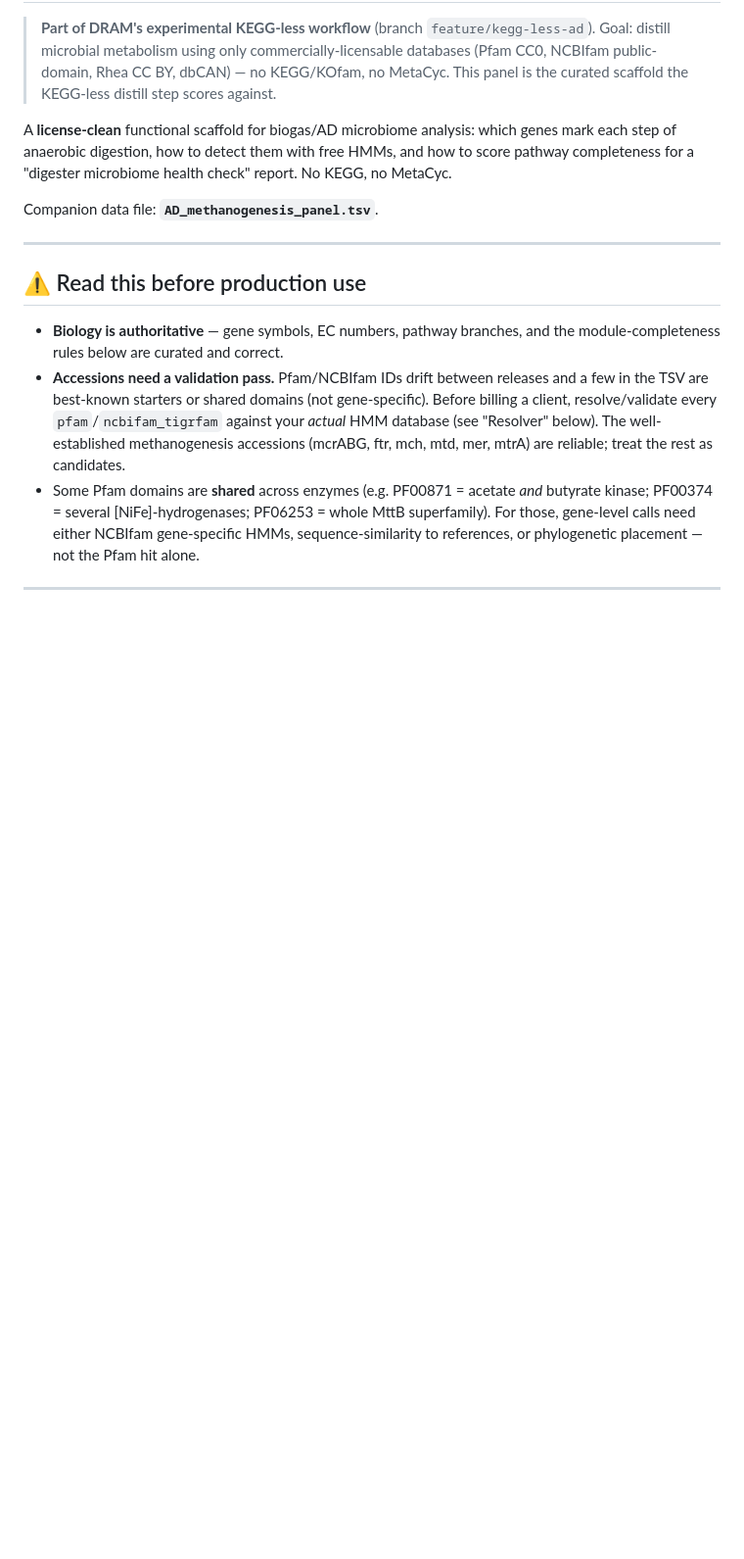
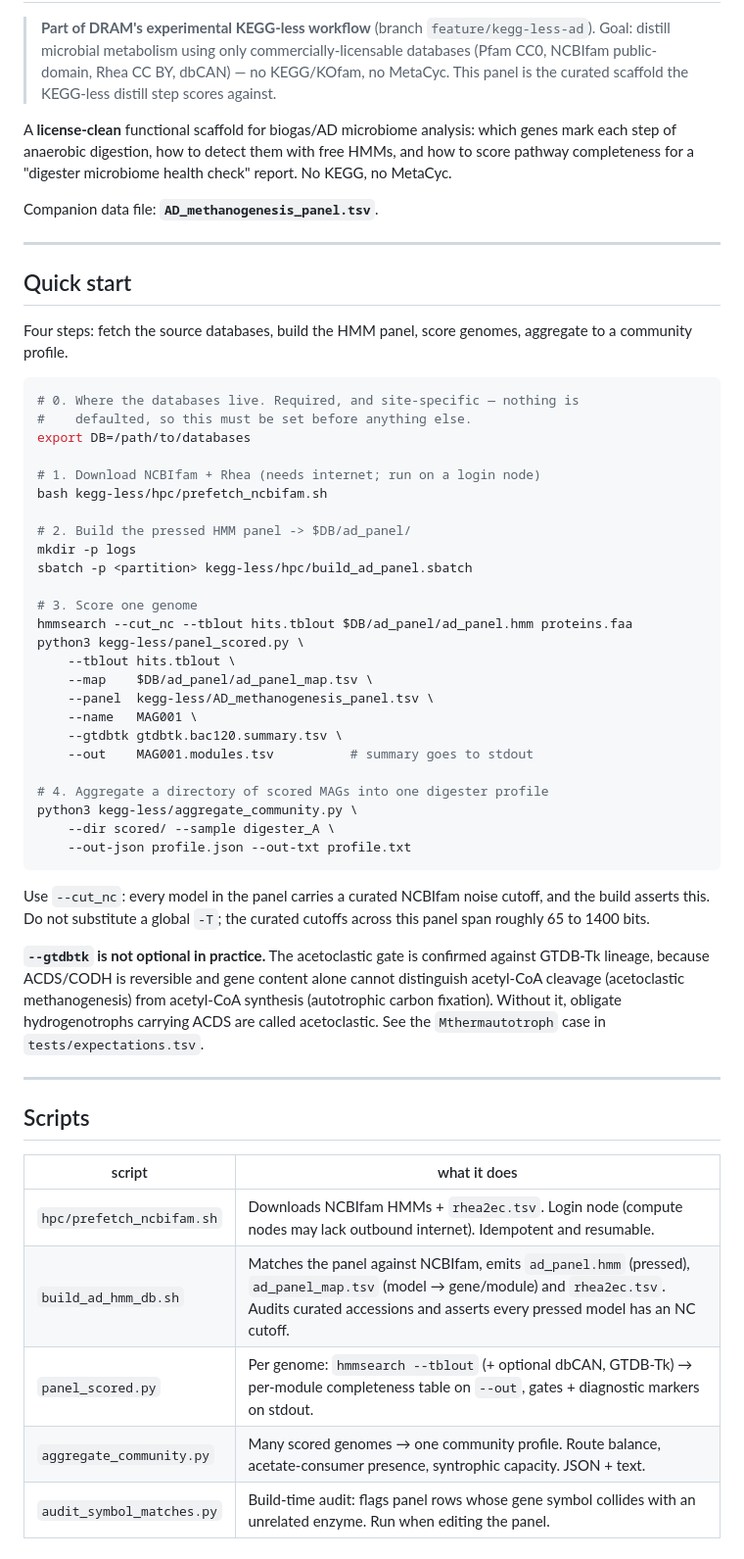
Before and after one commit to tpall/digestome, a Markdown page: README.md, the part around one of its changes. Shown at 98% size. Rendered like a GitHub page; blank space fills up the shorter version.

````diff
--- a/README.md
+++ b/README.md
@@ -12,7 +12,58 @@ Companion data file: **`AD_methanogenesis_panel.tsv`**.
 
 ---
 
-## ⚠️ Read this before production use
-- **Biology is authoritative** — gene symbols, EC numbers, pathway branches, and the module-completeness rules below are curated and correct.
-- **Accessions need a validation pass.** Pfam/NCBIfam IDs drift between releases and a few in the TSV are best-known starters or shared domains (not gene-specific). Before billing a client, resolve/validate every `pfam`/`ncbifam_tigrfam` against your *actual* HMM database (see "Resolver" below). The well-established methanogenesis accessions (mcrABG, ftr, mch, mtd, mer, mtrA) are reliable; treat the rest as candidates.
-- Some Pfam domains are **shared** across enzymes (e.g. PF00871 = acetate *and* butyrate kinase; PF00374 = several [NiFe]-hydrogenases; PF06253 = whole MttB superfamily). For those, gene-level calls need either NCBIfam gene-specific HMMs, sequence-similarity to references, or phylogenetic placement — not the Pfam hit alone.
+## Quick start
+
+Four steps: fetch the source databases, build the HMM panel, score genomes, aggregate to a community profile.
+
+```bash
+# 0. Where the databases live. Required, and site-specific — nothing is
+#    defaulted, so this must be set before anything else.
+export DB=/path/to/databases
+
+# 1. Download NCBIfam + Rhea (needs internet; run on a login node)
+bash kegg-less/hpc/prefetch_ncbifam.sh
+
+# 2. Build the pressed HMM panel -> $DB/ad_panel/
+mkdir -p logs
+sbatch -p <partition> kegg-less/hpc/build_ad_panel.sbatch
+
+# 3. Score one genome
+hmmsearch --cut_nc --tblout hits.tblout $DB/ad_panel/ad_panel.hmm proteins.faa
+python3 kegg-less/panel_scored.py \
+    --tblout hits.tblout \
+    --map    $DB/ad_panel/ad_panel_map.tsv \
+    --panel  kegg-less/AD_methanogenesis_panel.tsv \
+    --name   MAG001 \
+    --gtdbtk gtdbtk.bac120.summary.tsv \
+    --out    MAG001.modules.tsv          # summary goes to stdout
+
+# 4. Aggregate a directory of scored MAGs into one digester profile
+python3 kegg-less/aggregate_community.py \
+    --dir scored/ --sample digester_A \
+    --out-json profile.json --out-txt profile.txt
+```
+
+Use `--cut_nc`: every model in the panel carries a curated NCBIfam noise cutoff,
+and the build asserts this. Do not substitute a global `-T`; the curated cutoffs
+across this panel span roughly 65 to 1400 bits.
+
+**`--gtdbtk` is not optional in practice.** The acetoclastic gate is confirmed
+against GTDB-Tk lineage, because ACDS/CODH is reversible and gene content alone
+cannot distinguish acetyl-CoA cleavage (acetoclastic methanogenesis) from
+acetyl-CoA synthesis (autotrophic carbon fixation). Without it, obligate
+hydrogenotrophs carrying ACDS are called acetoclastic. See the
+`Mthermautotroph` case in `tests/expectations.tsv`.
+
+---
+
+## Scripts
+
+| script | what it does |
+|---|---|
+| `hpc/prefetch_ncbifam.sh` | Downloads NCBIfam HMMs + `rhea2ec.tsv`. Login node (compute nodes may lack outbound internet). Idempotent and resumable. |
+| `build_ad_hmm_db.sh` | Matches the panel against NCBIfam, emits `ad_panel.hmm` (pressed), `ad_panel_map.tsv` (model → gene/module) and `rhea2ec.tsv`. Audits curated accessions and asserts every pressed model has an NC cutoff. |
+| `panel_scored.py` | Per genome: `hmmsearch --tblout` (+ optional dbCAN, GTDB-Tk) → per-module completeness table on `--out`, gates + diagnostic markers on stdout. |
+| `aggregate_community.py` | Many scored genomes → one community profile. Route balance, acetate-consumer presence, syntrophic capacity. JSON + text. |
+| `audit_symbol_matches.py` | Build-time audit: flags panel rows whose gene symbol collides with an unrelated enzyme. Run when editing the panel. |
+
````
Also changed, not shown: other parts of README.md (+91 -26 lines).
